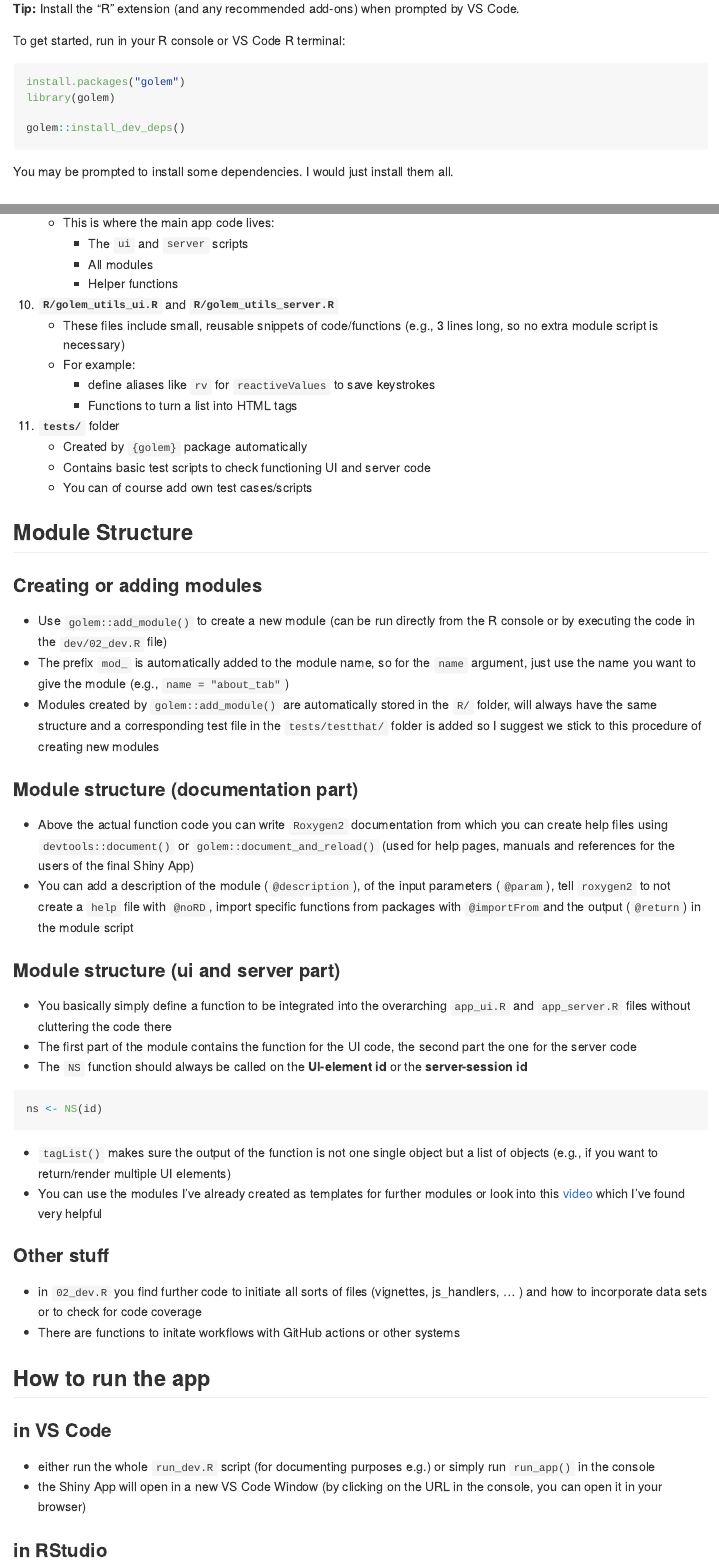
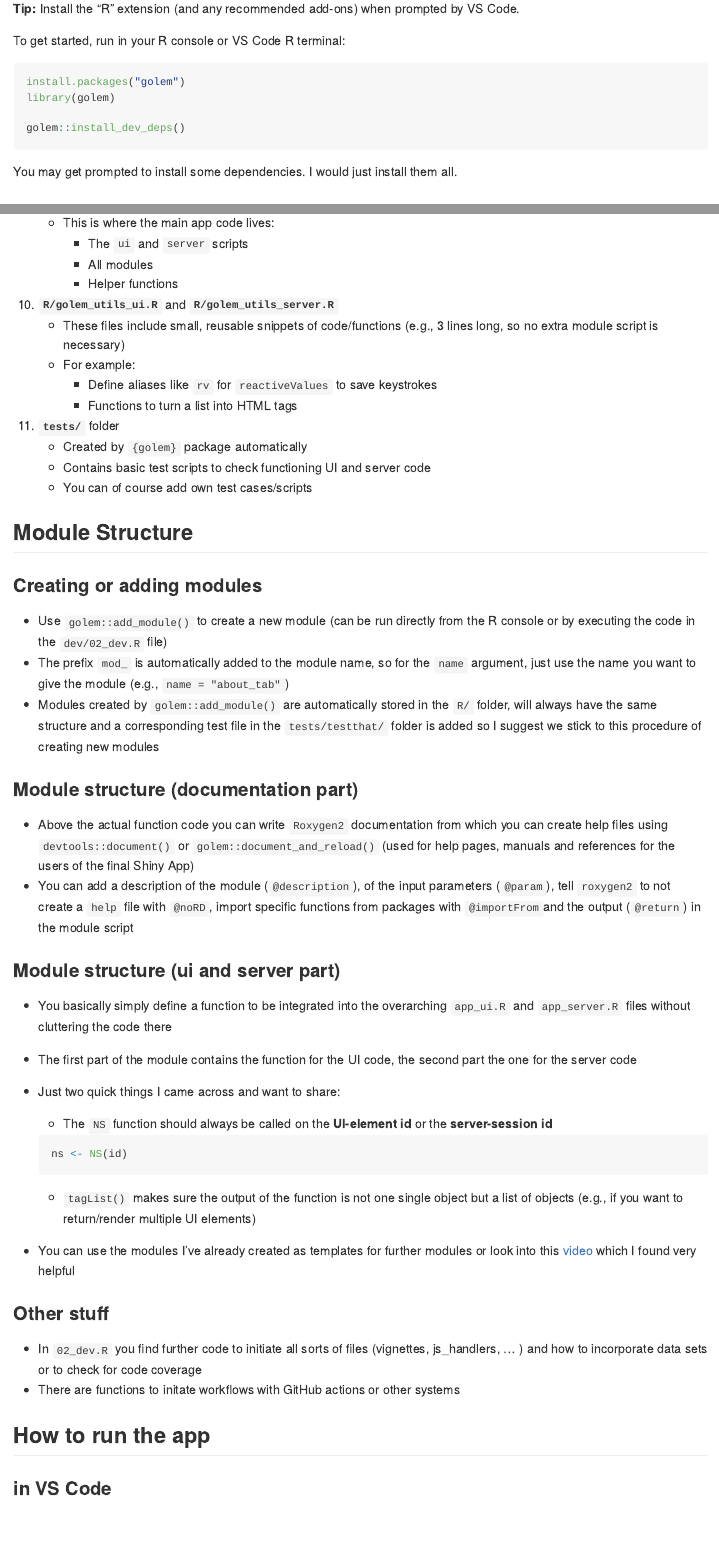
Before and after one commit to VallyBobally/eco2concert.plattform, an R Markdown document (README.Rmd): the page in a window 1100 px wide, from 210 px down, and a second part further down, joined at a grey line. The pictures show the output file README.md that the author committed with the source, drawn offline in the style of GitHub; badge pictures from the web are left out.

Commit message:
modified:   README.Rmd 	modified:   README.md

````diff
--- a/README.Rmd
+++ b/README.Rmd
@@ -31,7 +31,7 @@ library(golem)
 
 golem::install_dev_deps()
 ```
-You may be prompted to install some dependencies. I would just install them all.
+You may get prompted to install some dependencies. I would just install them all.
 
 
 ## Project Structure
@@ -91,7 +91,7 @@ Details on the structure used by the **golem** package can be found [here for ex
 10. **`R/golem_utils_ui.R`** and **`R/golem_utils_server.R`**
     - These files include small, reusable snippets of code/functions (e.g., 3 lines long, so no extra module script is necessary)
     - For example:
-      - define aliases like `rv` for `reactiveValues` to save keystrokes
+      - Define aliases like `rv` for `reactiveValues` to save keystrokes
       - Functions to turn a list into HTML tags
 
 11. **`tests/`** folder
@@ -114,19 +114,17 @@ from packages with `@importFrom`and the output (`@return`) in the module script
 ### Module structure (ui and server part)
 - You basically simply define a function to be integrated into the overarching `app_ui.R` and `app_server.R` files without cluttering the code there
 - The first part of the module contains the function for the UI code, the second part the one for the server code
-- The `NS` function should always be called on the **UI-element id** or the **server-session id**
-
-```r
-ns <- NS(id)
-```
-- `tagList()` makes sure the output of the function is not one single object but a list of objects (e.g., if you want to return/render multiple UI elements)
-- You can use the modules I've already created as templates for further modules or look into this [video](https://www.youtube.com/watch?v=_zm2GuSrZ14&t=6319s) which I've found very helpful
+- Just two quick things I came across and want to share:
+   - The `NS` function should always be called on the **UI-element id** or the **server-session id**
+   ```r
+   ns <- NS(id)
+   ```
+   - `tagList()` makes sure the output of the function is not one single object but a list of objects (e.g., if you want to return/render multiple UI elements)
+- You can use the modules I've already created as templates for further modules or look into this [video](https://www.youtube.com/watch?v=_zm2GuSrZ14&t=6319s) which I found very helpful
 
 ### Other stuff
-- in `02_dev.R` you find further code to initiate all sorts of files (vignettes, js_handlers, ... ) and how to incorporate data sets or to check for code coverage
+- In `02_dev.R` you find further code to initiate all sorts of files (vignettes, js_handlers, ... ) and how to incorporate data sets or to check for code coverage
 - There are functions to initate workflows with GitHub actions or other systems
 
 ## How to run the app
 ### in VS Code
-- either run the whole `run_dev.R` script (for documenting purposes e.g.) or simply run `run_app()` in the console
-- the Shiny App will open in a new VS Code Window (by clicking on the URL in the console, you can open it in your browser)
````
Also changed, not shown: README.md, README.Rmd (6 more changed lines).
